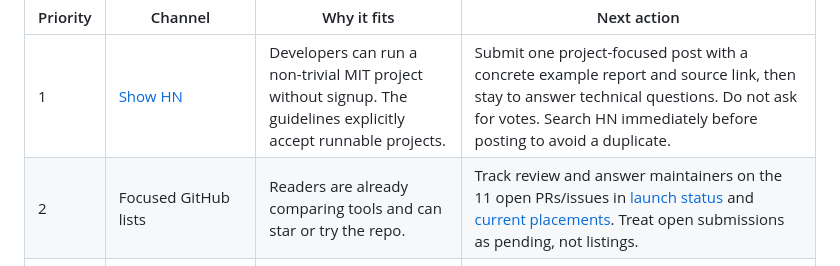
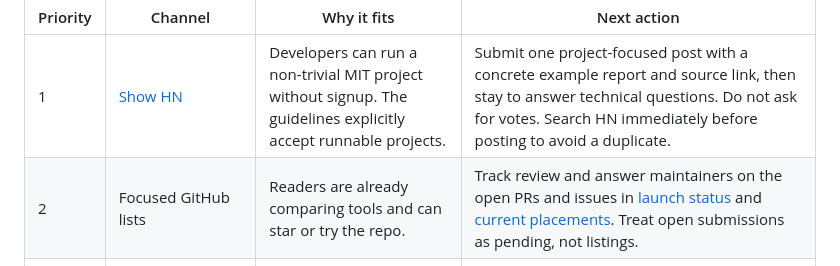
Before and after one commit to AishwaryShrivastav/vibe-testing, a Markdown page: docs/distribution/reddit-and-stars-2026-10-15.md, the part around the change. GitHub-like rendering.

Commit message:
Correct pending submission wording

```diff
--- a/docs/distribution/reddit-and-stars-2026-10-15.md
+++ b/docs/distribution/reddit-and-stars-2026-10-15.md
@@ -29,7 +29,7 @@ Stars are a secondary signal. Measure first whether an external builder ran an a
 | Priority | Channel | Why it fits | Next action |
 | --- | --- | --- | --- |
 | 1 | [Show HN](https://news.ycombinator.com/showhn.html) | Developers can run a non-trivial MIT project without signup. The guidelines explicitly accept runnable projects. | Submit one project-focused post with a concrete example report and source link, then stay to answer technical questions. Do not ask for votes. Search HN immediately before posting to avoid a duplicate. |
-| 2 | Focused GitHub lists | Readers are already comparing tools and can star or try the repo. | Track review and answer maintainers on the 11 open PRs/issues in [launch status](launch-status.md) and [current placements](gtm-placements-2026-10-15.md). Treat open submissions as pending, not listings. |
+| 2 | Focused GitHub lists | Readers are already comparing tools and can star or try the repo. | Track review and answer maintainers on the open PRs and issues in [launch status](launch-status.md) and [current placements](gtm-placements-2026-10-15.md). Treat open submissions as pending, not listings. |
 | 3 | A technical walkthrough on [DEV](https://dev.to/) | A reproducible route-regression example can earn developer trust and send qualified readers to the code. | Publish a run-one-app, change-one-route, run-again walkthrough with report excerpts, limitations and the repo link. Avoid a generic launch announcement or copied Reddit text. |
 | 4 | [Product Hunt](https://help.producthunt.com/en/articles/17350772-launch-guide) | Brings early adopters, though visitors are broader than the core developer audience. | Launch with actual report screenshots and a maker comment; use a personal maker account. Product Hunt forbids asking for upvotes. The demo video is optional for now; a real report is the stronger proof asset. |
 | 5 | Editor-specific marketplaces and communities | Users discover tools while trying to solve an editor workflow. | Complete Claude plugin validation by pinning the package in `.mcp.json`, then resolve the remaining review holds. Smithery submission requires the owner's device verification. Cursor submission presents publisher terms and needs action-time acceptance. |
```
